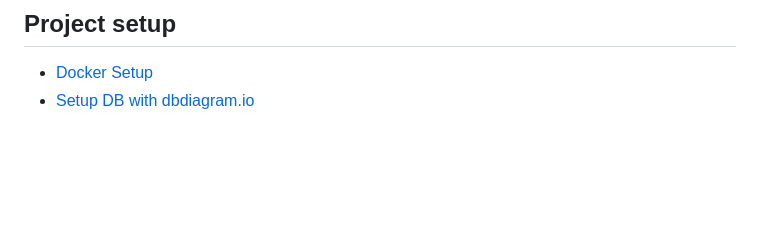
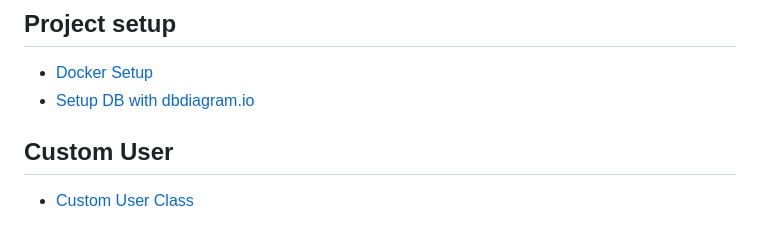
Before and after one commit to davood-dorostkar/Django, a Markdown page: README.md, the part around the change. GitHub-like rendering; blank space fills up the shorter version.

Commit message:
add custom user

```diff
--- a/README.md
+++ b/README.md
@@ -89,3 +89,6 @@
 
 - [Docker Setup](/tutorial/docker-setup.md)
 - [Setup DB with dbdiagram.io](/tutorial/db-setup.md)
+
+## Custom User
+- [Custom User Class](/tutorial/custom-user.md)
```
Also changed, not shown: tutorial/custom-user.md (added, +250 -0 lines).
